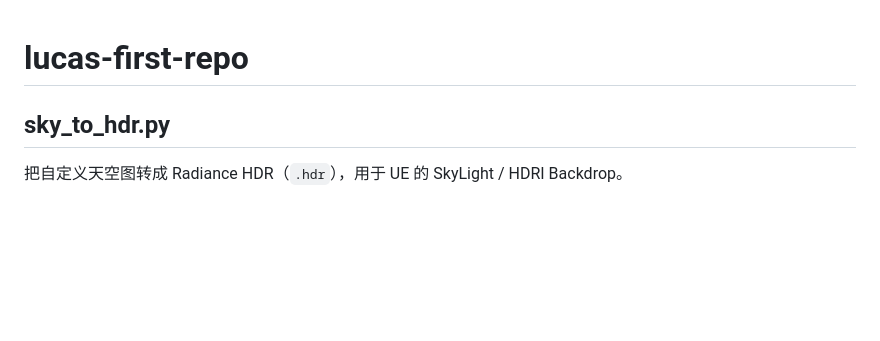
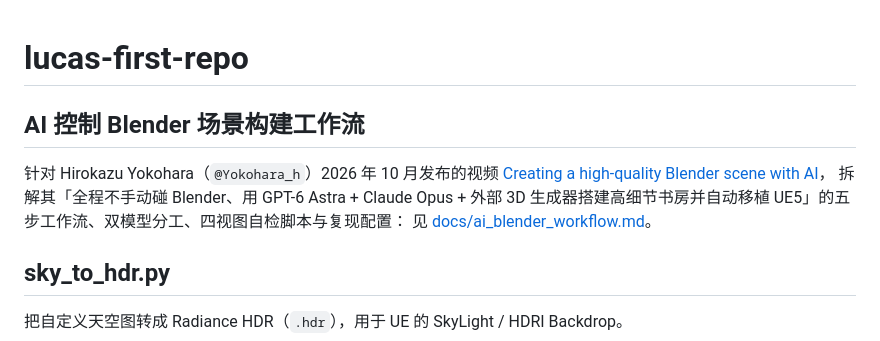
Before and after one commit to lucashlma/lucas-first-repo, a Markdown page: README.md, the part around the change. Drawn GitHub-style; blank space fills up the shorter version.

Commit message:
新增 AI 控制 Blender 场景构建工作流拆解文档 (docs/ai_blender_workflow.md)
Co-authored-by: lucashlma <lucashlma@users.noreply.github.com>

```diff
--- a/README.md
+++ b/README.md
@@ -1,4 +1,11 @@
 # lucas-first-repo
+
+## AI 控制 Blender 场景构建工作流
+
+针对 Hirokazu Yokohara（`@Yokohara_h`）2026 年 10 月发布的视频
+[Creating a high-quality Blender scene with AI](https://www.youtube.com/watch?v=kCuoHpv-uZY)，
+拆解其「全程不手动碰 Blender、用 GPT-6 Astra + Claude Opus + 外部 3D 生成器搭建高细节书房并自动移植 UE5」的五步工作流、双模型分工、四视图自检脚本与复现配置：
+见 [docs/ai_blender_workflow.md](docs/ai_blender_workflow.md)。
 
 ## sky_to_hdr.py
 
```
Also changed, not shown: docs/ai_blender_workflow.md (added, +293 -0 lines).
